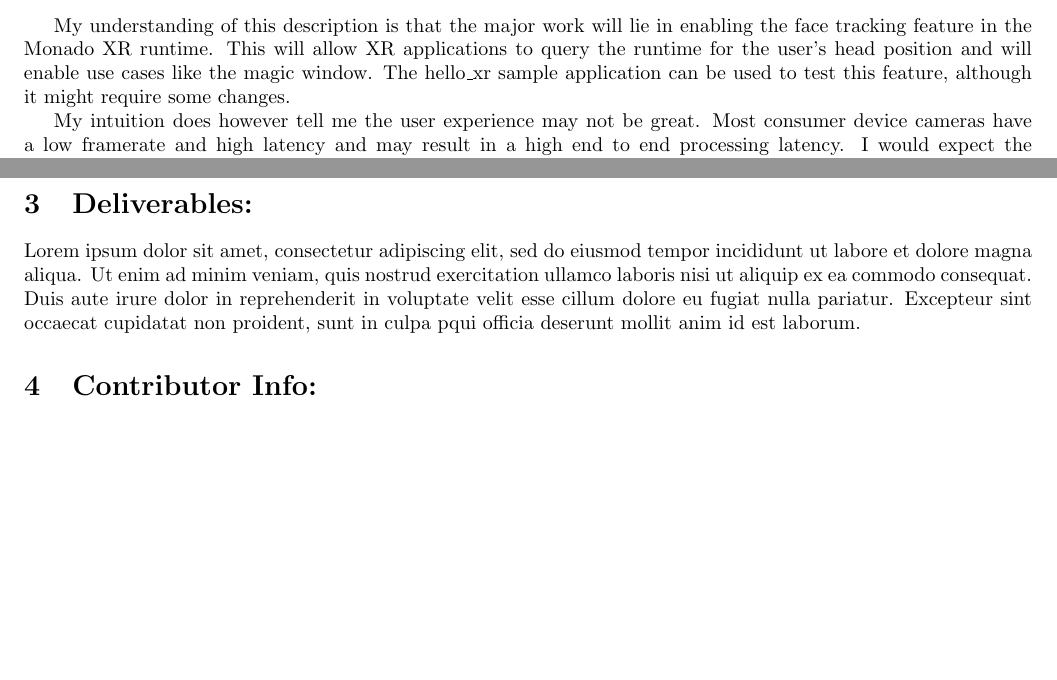
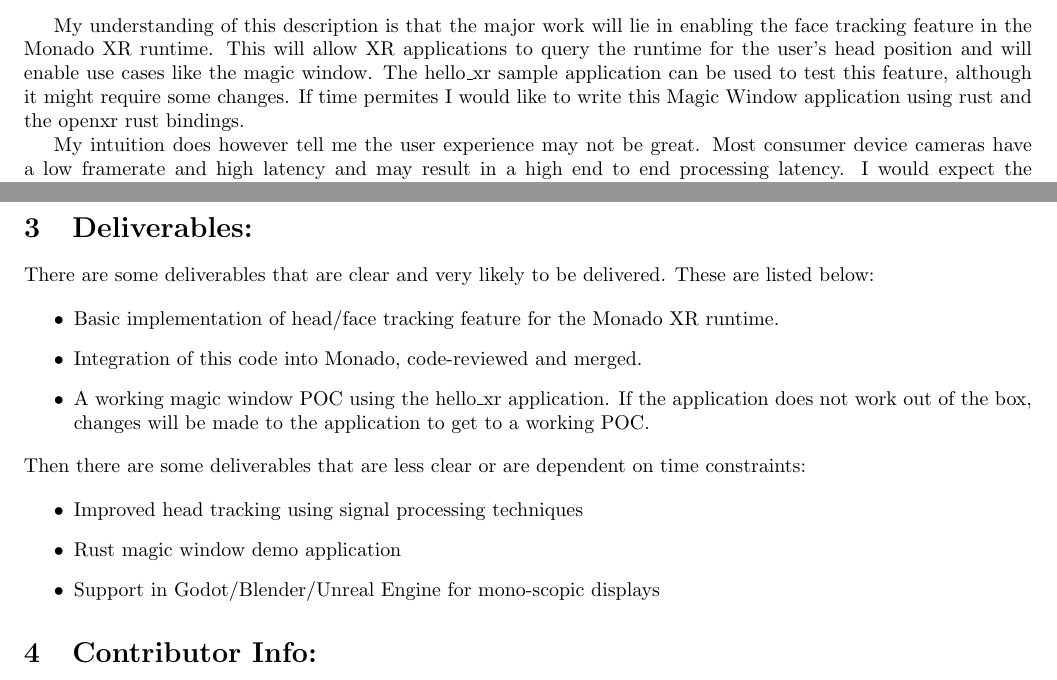
Before and after one commit to WalterSmuts/2022-summer-of-code-proposals, a LaTeX document (monado.tex): two parts of pages 1 and 2 of 2, joined at a grey line, cut so that both start at the same text, the shorter picture padded with empty space. Compiled offline with pdfLaTeX.

Commit message:
Add deliverables to monado

```diff
--- a/monado.tex
+++ b/monado.tex
@@ -56,7 +56,9 @@
 the face tracking feature in the Monado XR runtime. This will allow XR
 applications to query the runtime for the user's head position and will enable use
 cases like the magic window. The hello\_xr sample application can be used to test
-this feature, although it might require some changes.
+this feature, although it might require some changes. If time permites I would
+like to write this Magic Window application using rust and the openxr rust
+bindings.
 
 My intuition does however tell me the user experience may not be great. Most
 consumer device cameras have a low framerate and high latency and may result in a
@@ -85,12 +87,27 @@
 
 \section{Deliverables:}
 
-Lorem ipsum dolor sit amet, consectetur adipiscing elit, sed do eiusmod tempor
-incididunt ut labore et dolore magna aliqua. Ut enim ad minim veniam, quis nostrud
-exercitation ullamco laboris nisi ut aliquip ex ea commodo consequat. Duis aute
-irure dolor in reprehenderit in voluptate velit esse cillum dolore eu fugiat nulla
-pariatur. Excepteur sint occaecat cupidatat non proident, sunt in culpa pqui
-officia deserunt mollit anim id est laborum.
+There are some deliverables that are clear and very likely to be delivered. These
+are listed below:
+
+\begin{itemize}
+\item Basic implementation of head/face tracking feature for the Monado XR runtime.
+\item Integration of this code into Monado, code-reviewed and merged.
+\item A working magic window POC using the hello\_xr application. If the
+application does not work out of the box, changes will be made to the application
+to get to a working POC.
+\end{itemize}
+
+\noindent
+Then there are some deliverables that are less clear or are dependent on time
+constraints:
+
+\begin{itemize}
+\item Improved head tracking using signal processing techniques
+\item Rust magic window demo application
+\item Support in Godot/Blender/Unreal Engine for mono-scopic displays
+\end{itemize}
+
 
 \section{Contributor Info:}
 
```
